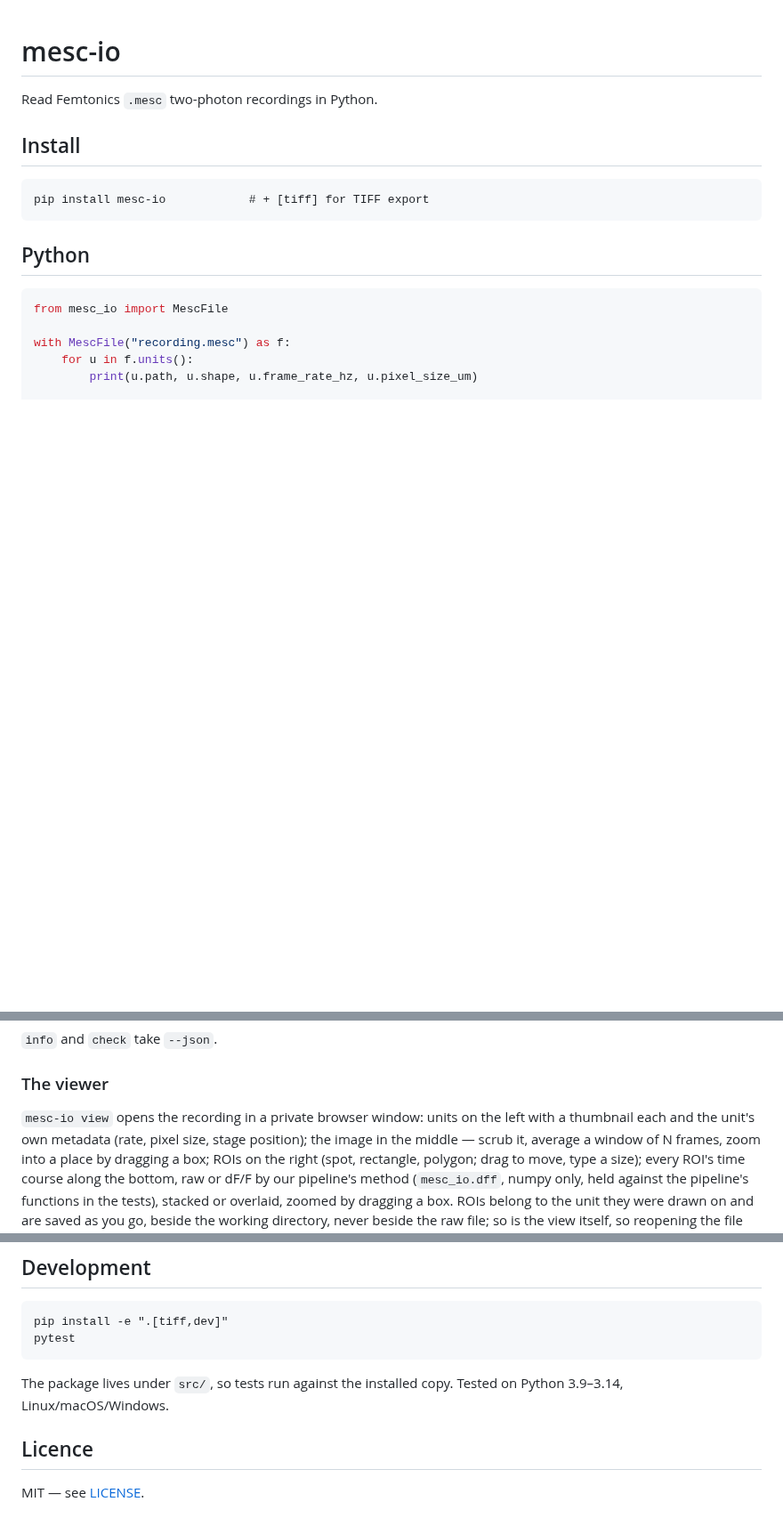
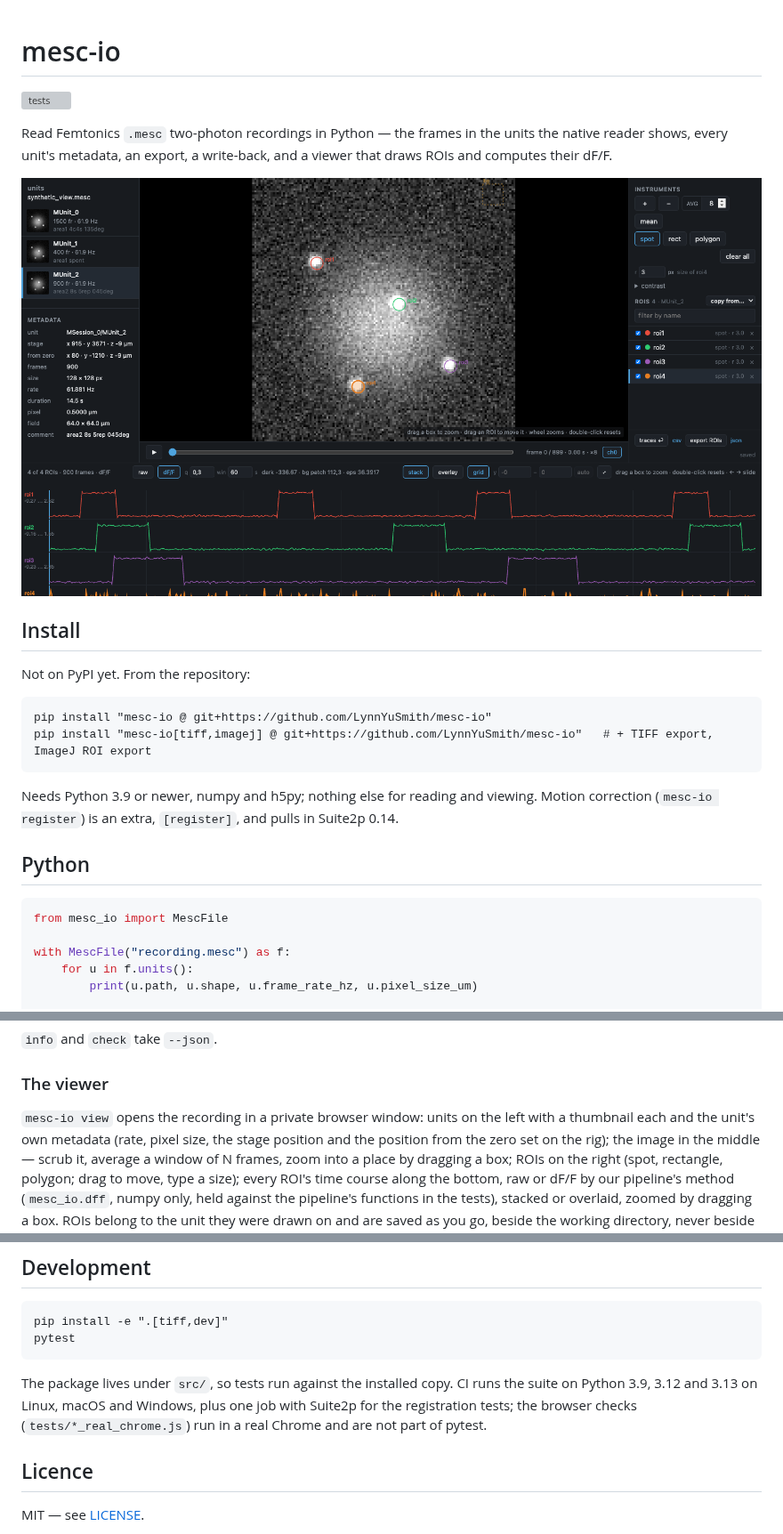
Before and after one commit to LynnYuSmith/mesc-io, a Markdown page: README.md, 3 parts joined by grey strips. Shown at 89% size. Rendered like a GitHub page; pictures changed too: docs/viewer.png (added); blank space fills up the shorter version; grey boxes are pictures that could not be loaded.

Commit message:
release: 0.1.0 — README with the viewer, install from the repository, no PyPI claim

````diff
--- a/README.md
+++ b/README.md
@@ -1,12 +1,24 @@
 # mesc-io
 
-Read Femtonics `.mesc` two-photon recordings in Python.
+[![tests](https://github.com/LynnYuSmith/mesc-io/actions/workflows/tests.yml/badge.svg)](https://github.com/LynnYuSmith/mesc-io/actions/workflows/tests.yml)
+
+Read Femtonics `.mesc` two-photon recordings in Python — the frames in the units the native
+reader shows, every unit's metadata, an export, a write-back, and a viewer that draws ROIs and
+computes their dF/F.
+
+![the viewer on a synthetic recording: four spots, three of them blinking, their dF/F below](docs/viewer.png)
 
 ## Install
 
+Not on PyPI yet. From the repository:
+
 ```
-pip install mesc-io            # + [tiff] for TIFF export
+pip install "mesc-io @ git+https://github.com/LynnYuSmith/mesc-io"
+pip install "mesc-io[tiff,imagej] @ git+https://github.com/LynnYuSmith/mesc-io"   # + TIFF export, ImageJ ROI export
 ```
+
+Needs Python 3.9 or newer, numpy and h5py; nothing else for reading and viewing. Motion
+correction (`mesc-io register`) is an extra, `[register]`, and pulls in Suite2p 0.14.
 
 ## Python
 
@@ -41,7 +53,8 @@ mesc-io view      recording.mesc                            # the recording in a
 ### The viewer
 
 `mesc-io view` opens the recording in a private browser window: units on the left with a
-thumbnail each and the unit's own metadata (rate, pixel size, stage position); the image in
+thumbnail each and the unit's own metadata (rate, pixel size, the stage position and the
+position from the zero set on the rig); the image in
 the middle — scrub it, average a window of N frames, zoom into a place by dragging a box;
 ROIs on the right (spot, rectangle, polygon; drag to move, type a size); every ROI's time
 course along the bottom, raw or dF/F by our pipeline's method (`mesc_io.dff`, numpy only,
@@ -64,8 +77,10 @@ pip install -e ".[tiff,dev]"
 pytest
 ```
 
-The package lives under `src/`, so tests run against the installed copy.
-Tested on Python 3.9–3.14, Linux/macOS/Windows.
+The package lives under `src/`, so tests run against the installed copy. CI runs the suite on
+Python 3.9, 3.12 and 3.13 on Linux, macOS and Windows, plus one job with Suite2p for the
+registration tests; the browser checks (`tests/*_real_chrome.js`) run in a real Chrome and are
+not part of pytest.
 
 ## Licence
 
````
Also changed, not shown: CHANGELOG.md (+3 -3 lines), 2 other files.
